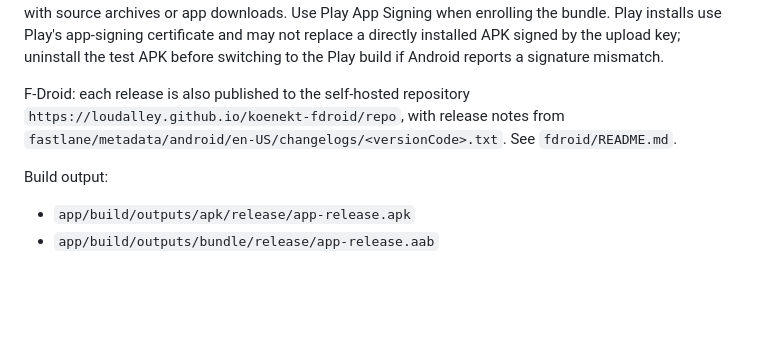
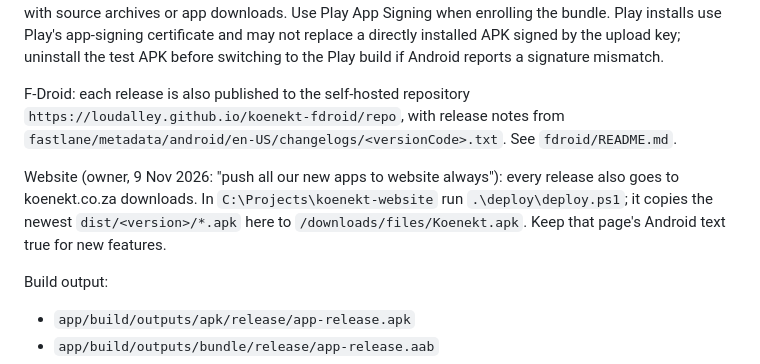
Before and after one commit to loudalley/koenekt-android, a Markdown page: README.md, the part around the change. Rendered like a GitHub page; blank space fills up the shorter version.

Commit message:
1.9.0 submitted to Play, on F-Droid and the website; releases always go to the website
Co-Authored-By: Claude Opus 5.5 <noreply@anthropic.com>

```diff
--- a/README.md
+++ b/README.md
@@ -204,6 +204,10 @@ F-Droid: each release is also published to the self-hosted repository
 `https://loudalley.github.io/koenekt-fdroid/repo`, with release notes from
 `fastlane/metadata/android/en-US/changelogs/<versionCode>.txt`. See `fdroid/README.md`.
 
+Website (owner, 9 Nov 2026: "push all our new apps to website always"): every release also goes to
+koenekt.co.za downloads. In `C:\Projects\koenekt-website` run `.\deploy\deploy.ps1`; it copies the newest
+`dist/<version>/*.apk` here to `/downloads/files/Koenekt.apk`. Keep that page's Android text true for new features.
+
 Build output:
 
 - `app/build/outputs/apk/release/app-release.apk`
```
Also changed, not shown: README-HANDOFF.md (+3 -1 lines).
